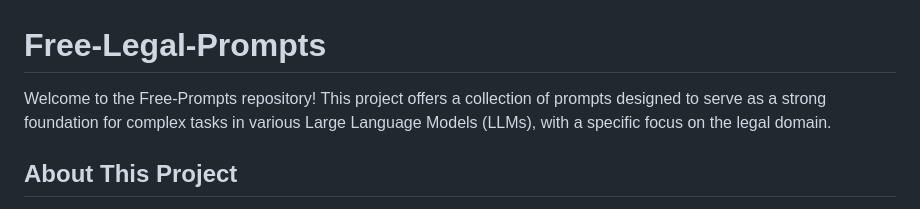
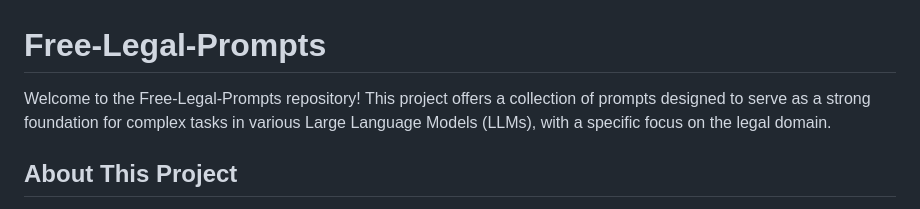
Before and after one commit to anthonyloeff/Free-Legal-Prompts, a Markdown page: README.md, the part around the change. Rendered like a GitHub page.

```diff
--- a/README.md
+++ b/README.md
@@ -1,5 +1,5 @@
 # Free-Legal-Prompts
-Welcome to the Free-Prompts repository! This project offers a collection of prompts designed to serve as a strong foundation for complex tasks in various Large Language Models (LLMs), with a specific focus on the legal domain.
+Welcome to the Free-Legal-Prompts repository! This project offers a collection of prompts designed to serve as a strong foundation for complex tasks in various Large Language Models (LLMs), with a specific focus on the legal domain.
 
 ## About This Project
 Free-Legal-Prompts provides a set of carefully crafted prompts that users can freely utilize and build upon for various legal applications. Our goal is to offer a robust starting point for legal professionals, researchers, and enthusiasts working with LLMs in legal contexts. We encourage users to contribute to the further refinement and development of these prompts.
```
